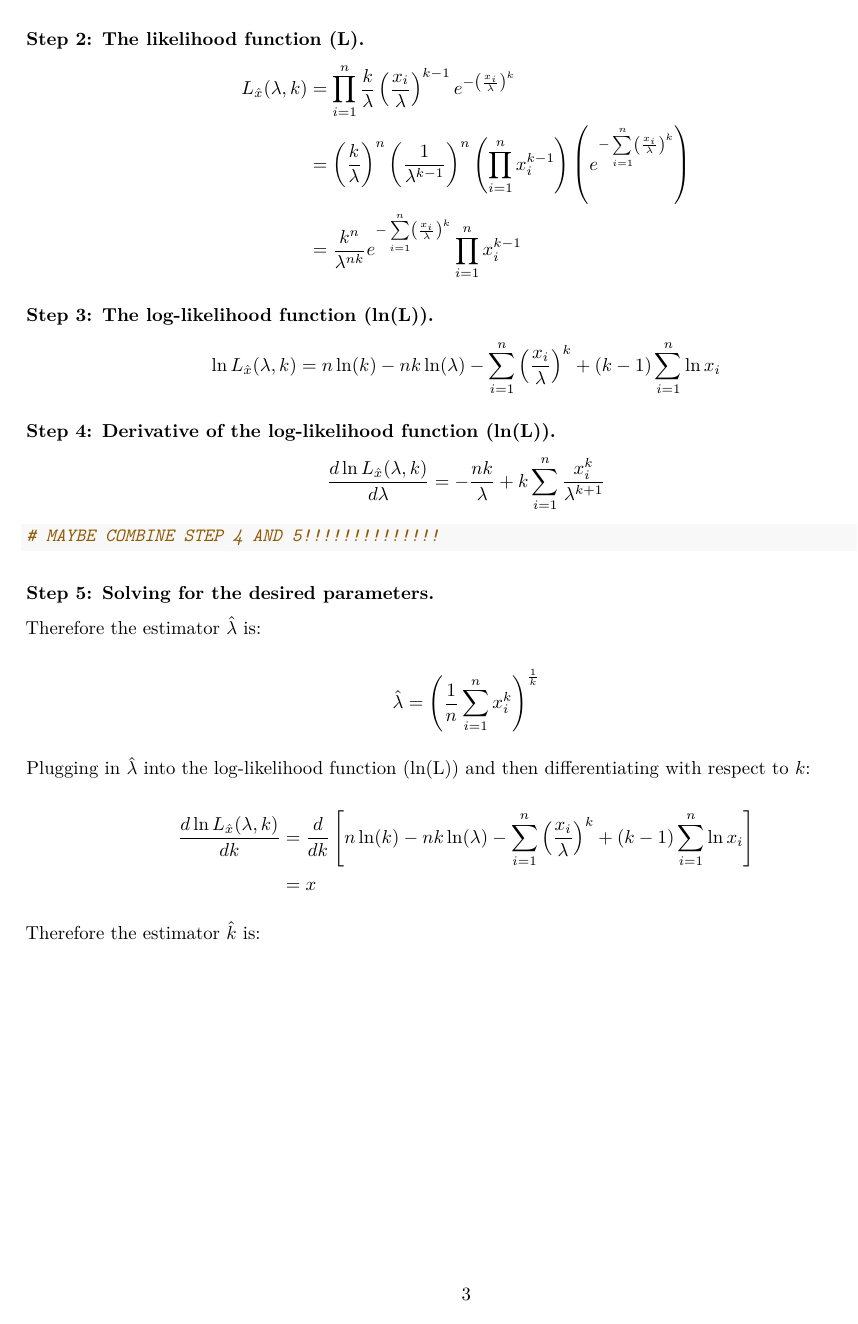
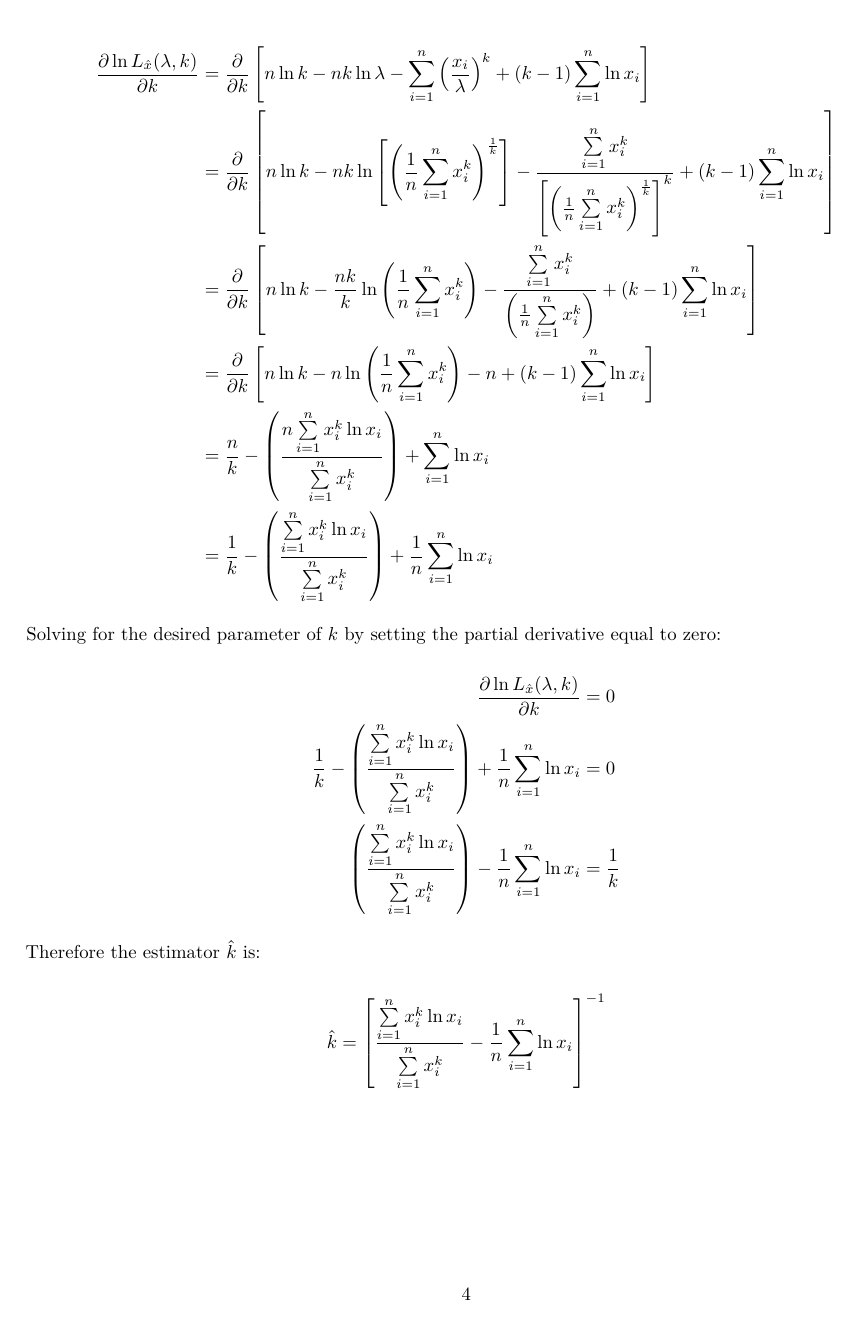
Before and after one commit to dfredin/STAT302Project2, an R Markdown document (Code.Rmd): page 3 of 3 before the commit and page 4 of 4 after it. Rendered offline with R 4.5, knitr and Pandoc, then LaTeX, with nearby package versions; some code elsewhere in the file could not run offline.

Commit message:
finished #3 part C

````diff
--- a/Code.Rmd
+++ b/Code.Rmd
@@ -197,7 +196,7 @@ $$
 $$
 
 
-### Step 2: The likelihood function (L).
+The likelihood function $(L_{\hat{x}}(\lambda,k))$:
 
 
 $$
@@ -209,7 +208,7 @@ $$
 $$
 
 
-### Step 3: The log-likelihood function (ln(L)).
+The log-likelihood function $(\ln L_{\hat{x}}(\lambda,k))$:
 
 
 $$
@@ -217,18 +216,13 @@ $$
 $$
 
 
-### Step 4: Derivative of the log-likelihood function (ln(L)).
+Partial derivative of the log-likelihood function with respect to $\lambda$:
 
 
 $$
-\large \frac{d \ln L_{\hat{x}}(\lambda,k)}{d \lambda} = \Large -\frac{nk}{\lambda} + k\sum\limits_{i=1}^{n} \frac{x_i^k}{\lambda^{k+1}}
+\large \frac{\partial \ln L_{\hat{x}}(\lambda,k)}{\partial \lambda} = \Large -\frac{nk}{\lambda} + k\sum\limits_{i=1}^{n} \frac{x_i^k}{\lambda^{k+1}}
 $$
 
 
-```{r}
-# MAYBE COMBINE STEP 4 AND 5!!!!!!!!!!!!!!
-```
+Solving for the desired parameter of $\lambda$ by setting the partial derivative equal to zero:
 
-
-
-### Step 5: Solving for the desired parameters.
@@ -255,19 +248,35 @@ $$
 
 
 
-Plugging in $\hat{\lambda}$ into the log-likelihood function (ln(L)) and then differentiating with respect to $k$:
+Plugging in $\hat{\lambda}$ into the log-likelihood function $(\ln L_{\hat{x}}(\lambda,k))$ and then differentiating with respect to $k$ in order to find the estimator $\hat{k}$:
 
 
 $$
 \begin{aligned}
-\large \frac{d \ln L_{\hat{x}}(\lambda,k)}{d k} &= \Large \frac{d}{dk} \left[ n\ln(k) - nk\ln(\lambda) - \sum\limits_{i=1}^{n}\left(\frac{x_i}{\lambda}\right)^k + (k-1)\sum\limits_{i=1}^{n}\ln x_i \right] \\
-&= x
+\large \frac{\partial \ln L_{\hat{x}}(\lambda,k)}{\partial k} &= \Large \frac{\partial}{\partial k} \left[ n\ln k - nk\ln \lambda - \sum\limits_{i=1}^{n}\left(\frac{x_i}{\lambda}\right)^k + (k-1)\sum\limits_{i=1}^{n}\ln x_i \right] \\
+&= \Large \frac{\partial}{\partial k} \left[ n\ln k - nk\ln\left[ \left( \frac{1}{n} \sum\limits_{i=1}^{n}x_i^k \right)^\frac{1}{k}  \right] - \frac{\sum\limits_{i=1}^{n}x_i^k}{\left[ \left( \frac{1}{n} \sum\limits_{i=1}^{n}x_i^k \right)^\frac{1}{k} \right]^k} + (k-1)\sum\limits_{i=1}^{n}\ln x_i \right] \\
+&= \Large \frac{\partial}{\partial k} \left[ n\ln k - \frac{nk}{k}\ln\left( \frac{1}{n} \sum\limits_{i=1}^{n}x_i^k \right) - \frac{\sum\limits_{i=1}^{n}x_i^k}{\left( \frac{1}{n} \sum\limits_{i=1}^{n}x_i^k \right)} + (k-1)\sum\limits_{i=1}^{n}\ln x_i \right] \\
+&= \Large \frac{\partial}{\partial k} \left[ n\ln k - n\ln\left( \frac{1}{n} \sum\limits_{i=1}^{n}x_i^k \right) - n + (k-1)\sum\limits_{i=1}^{n}\ln x_i \right] \\
+&= \Large \frac{n}{k} - \left( \frac{n\sum\limits_{i=1}^{n}x_i^k\ln{x_i}}{\sum\limits_{i=1}^{n}x_i^k} \right) + \sum\limits_{i=1}^{n}\ln x_i \\
+&= \Large \frac{1}{k} - \left( \frac{\sum\limits_{i=1}^{n}x_i^k\ln{x_i}}{\sum\limits_{i=1}^{n}x_i^k} \right) + \frac{1}{n}\sum\limits_{i=1}^{n}\ln x_i
+\end{aligned}
+$$
+
+
+Solving for the desired parameter of $k$ by setting the partial derivative equal to zero:
+
+$$
+\begin{aligned}
+\large \frac{\partial \ln L_{\hat{x}}(\lambda,k)}{\partial k} &= \Large 0 \\
+\Large \frac{1}{k} - \left( \frac{\sum\limits_{i=1}^{n}x_i^k\ln{x_i}}{\sum\limits_{i=1}^{n}x_i^k} \right) + \frac{1}{n}\sum\limits_{i=1}^{n}\ln x_i &= \Large 0 \\
+\Large  \left( \frac{\sum\limits_{i=1}^{n}x_i^k\ln{x_i}}{\sum\limits_{i=1}^{n}x_i^k} \right) - \frac{1}{n}\sum\limits_{i=1}^{n}\ln x_i&= \Large \frac{1}{k}
 \end{aligned}
 $$
 
 
 
+Therefore the estimator $\hat{k}$ is:
 
-
-
-Therefore the estimator $\hat{k}$ is:
+$$
+\Large \hat{k} = \left[ \Large \frac{\sum\limits_{i=1}^{n}x_i^k\ln{x_i}}{\sum\limits_{i=1}^{n}x_i^k}  - \frac{1}{n}\sum\limits_{i=1}^{n}\ln x_i \right]^{-1}
+$$
````
Also changed, not shown: Code.pdf, Code.Rmd (24 more changed lines).
